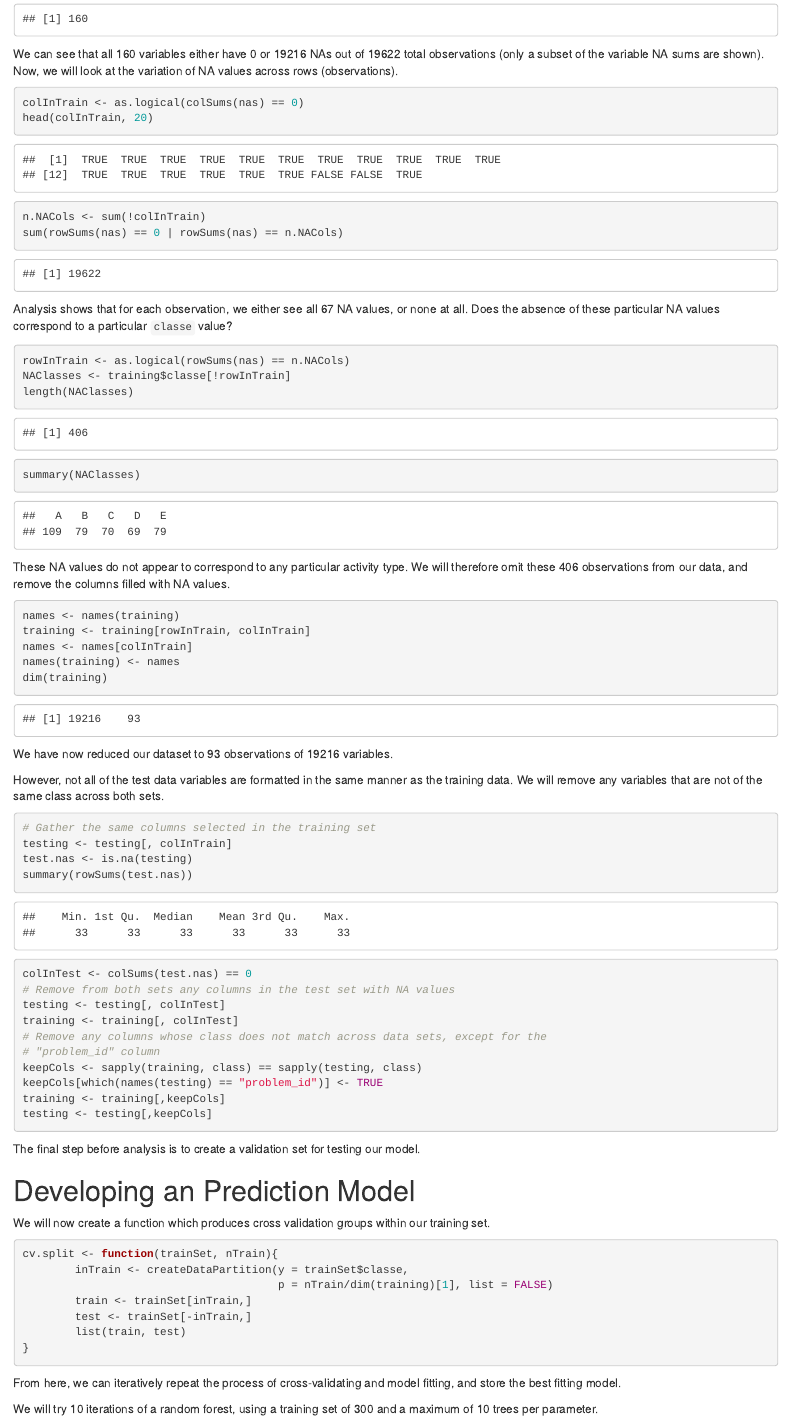
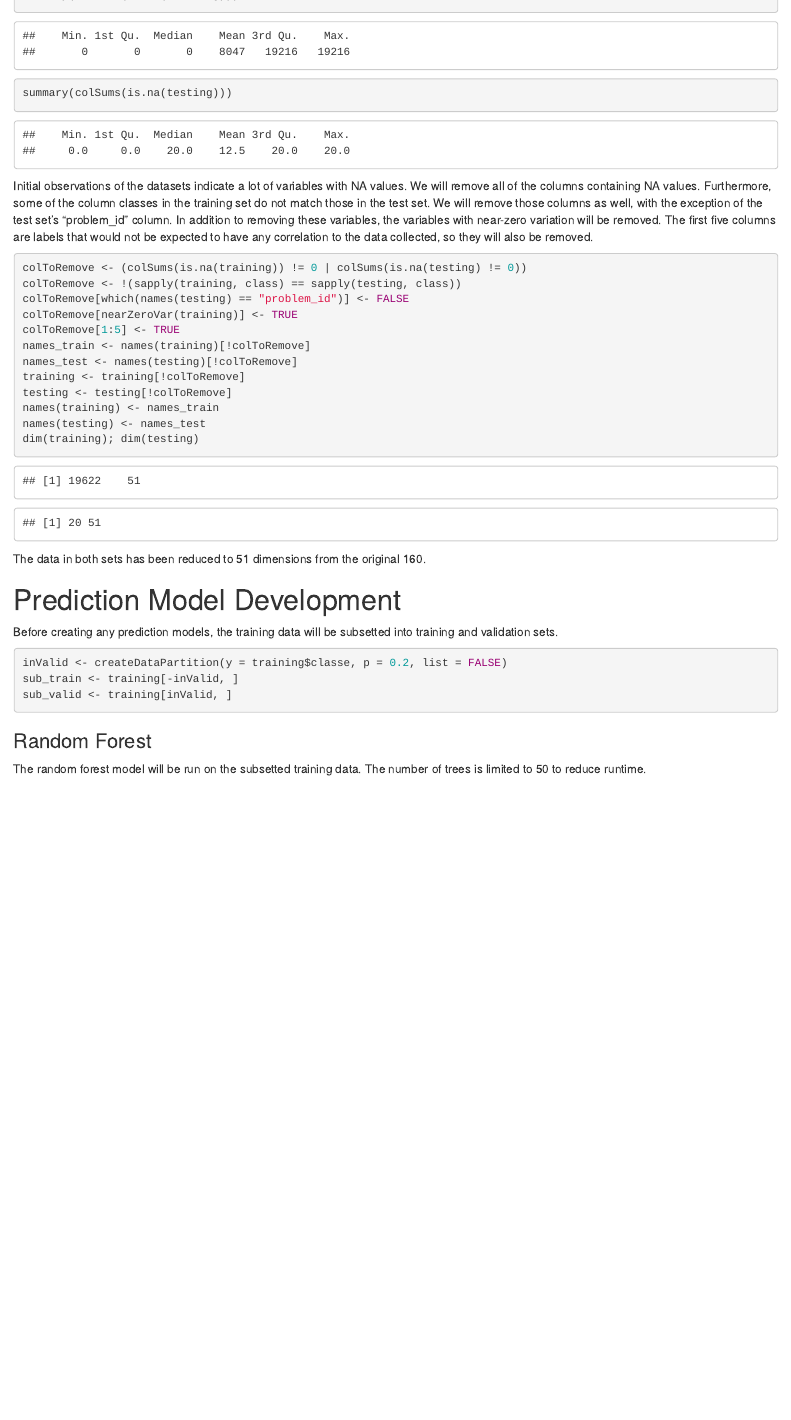
Before and after one commit to myrupsaple/MLProject, an R Markdown document (Report.Rmd): the page in a window 1100 px wide, from 720 px down before the commit and from 550 px down after it. The pictures show the output file Report.html that the author committed with the source, opened offline.

Commit message:
Updated Files
Re-created the project from scratch, and fixed previous errors in the prediction algorithms that were producing incorrect results.

````diff
--- a/Report.Rmd
+++ b/Report.Rmd
@@ -2,4 +2,5 @@
 title: "Machine Learning Course Project"
 author: "Riley Matsuda"
 date: "10/19/2019"
-output: html_document
+output:
+  html_document:
@@ -20,92 +18,47 @@ sum(colSums(nas) == 0 | colSums(nas) == 19216)
+summary(colSums(is.na(testing)))
 ```
 
-We can see that all 160 variables either have 0 or 19216 NAs out of 19622
-total observations (only a subset of the variable NA sums are shown). Now, we
-will look at the variation of NA values across rows (observations).
+Initial observations of the datasets indicate a lot of variables with NA values.
+We will remove all of the columns containing NA values. Furthermore, some of the
+column classes in the training set do not match those in the test set. We will
+remove those columns as well, with the exception of the test set's "problem_id"
+column. In addition to removing these variables, the variables with near-zero
+variation will be removed. The first five columns are labels that would not be
+expected to have any correlation to the data collected, so they will also be
+removed.
 
 ```{r, echo = TRUE}
-colInTrain <- as.logical(colSums(nas) == 0)
-head(colInTrain, 20)
-n.NACols <- sum(!colInTrain)
-sum(rowSums(nas) == 0 | rowSums(nas) == n.NACols)
+colToRemove <- (colSums(is.na(training)) != 0 | colSums(is.na(testing) != 0))
+colToRemove <- !(sapply(training, class) == sapply(testing, class))
+colToRemove[which(names(testing) == "problem_id")] <- FALSE
+colToRemove[nearZeroVar(training)] <- TRUE
+colToRemove[1:5] <- TRUE
+names_train <- names(training)[!colToRemove]
+names_test <- names(testing)[!colToRemove]
+training <- training[!colToRemove]
+testing <- testing[!colToRemove]
+names(training) <- names_train
+names(testing) <- names_test
+dim(training); dim(testing)
 ```
 
-Analysis shows that for each observation, we either see all `r n.NACols`
-NA values, or none at all. Does the absence of these particular NA values
-correspond to a particular `classe` value?
+The data in both sets has been reduced to 51 dimensions from the original 160.
+
+# Prediction Model Development
+
+Before creating any prediction models, the training data will be subsetted into
+training and validation sets.
 
 ```{r, echo = TRUE}
-rowInTrain <- as.logical(rowSums(nas) == n.NACols)
-NAClasses <- training$classe[!rowInTrain]
-length(NAClasses)
-summary(NAClasses)
+inValid <- createDataPartition(y = training$classe, p = 0.2, list = FALSE)
+sub_train <- training[-inValid, ]
+sub_valid <- training[inValid, ]
 ```
 
-These NA values do not appear to correspond to any particular activity type.
-We will therefore omit these `r length(NAClasses)` observations from our data,
-and remove the columns filled with NA values.
+### Random Forest
 
-```{r, echo = TRUE}
-names <- names(training)
-training <- training[rowInTrain, colInTrain]
-names <- names[colInTrain]
-names(training) <- names
-dim(training)
-```
-
-We have now reduced our dataset to `r dim(training)[2]` observations of
-`r dim(training)[1]` variables.
-
-However, not all of the test data variables are formatted in the same manner as
-the training data. We will remove any variables that are not of the same class
-across both sets.
-
-```{r, echo = TRUE}
-# Gather the same columns selected in the training set
-testing <- testing[, colInTrain]
-test.nas <- is.na(testing)
-summary(rowSums(test.nas))
-colInTest <- colSums(test.nas) == 0
-# Remove from both sets any columns in the test set with NA values
-testing <- testing[, colInTest]
-training <- training[, colInTest]
-# Remove any columns whose class does not match across data sets, except for the
-# "problem_id" column
-keepCols <- sapply(training, class) == sapply(testing, class)
-keepCols[which(names(testing) == "problem_id")] <- TRUE
-training <- training[,keepCols]
-testing <- testing[,keepCols]
-```
-
-The final step before analysis is to create a validation set for testing our
-model.
-
-```{r, echo = FALSE}
-inValid <- createDataPartition(y = training$classe, p = 20/length(training$classe), list = FALSE)
-training <- training[-inValid,]
-validation <- training[inValid,]
-```
-
-# Developing an Prediction Model
-
-We will now create a function which produces cross validation groups within our
-training set.
-
-```{r, echo = TRUE}
-cv.split <- function(trainSet, nTrain){
-        inTrain <- createDataPartition(y = trainSet$classe,
-                                       p = nTrain/dim(training)[1], list = FALSE)
-        train <- trainSet[inTrain,]
-        test <- trainSet[-inTrain,]
-        list(train, test)
-}
-```
-
-From here, we can iteratively repeat the process of cross-validating and model
-fitting, and store the best fitting model.
-
-We will try 10 iterations of a random forest, using a training set of 300
-and a maximum of 10 trees per parameter.
+The random forest model will be run on the subsetted training data. The number
+of trees is limited to 50 to reduce runtime.
 
 ```{r, echo = TRUE}
 set.seed(2000)
````
Also changed, not shown: Report.html, Report.md, Report.Rmd (83 more changed lines), 1 other file.
